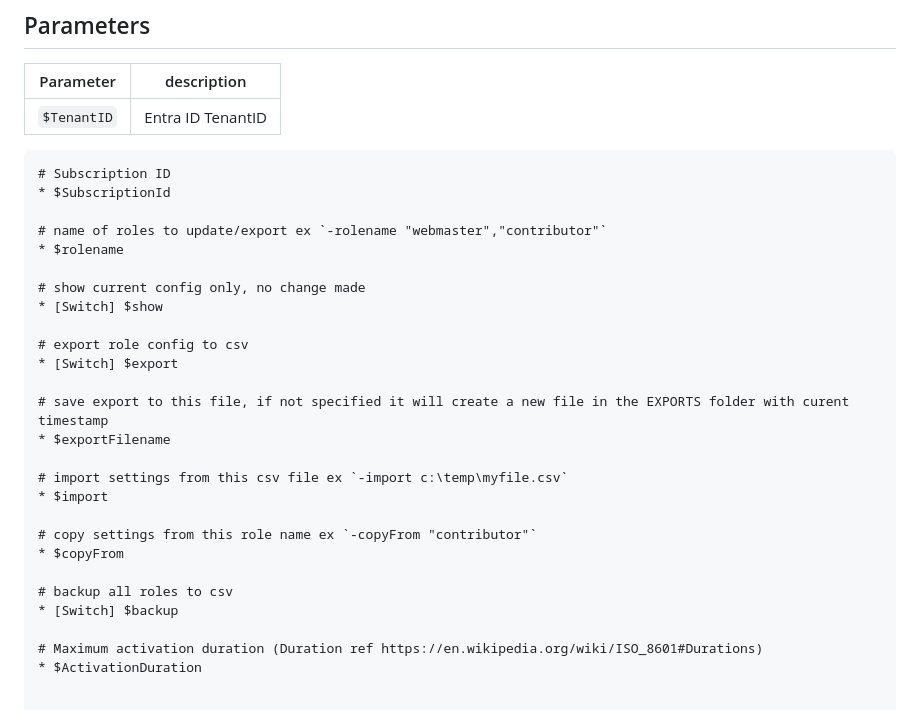
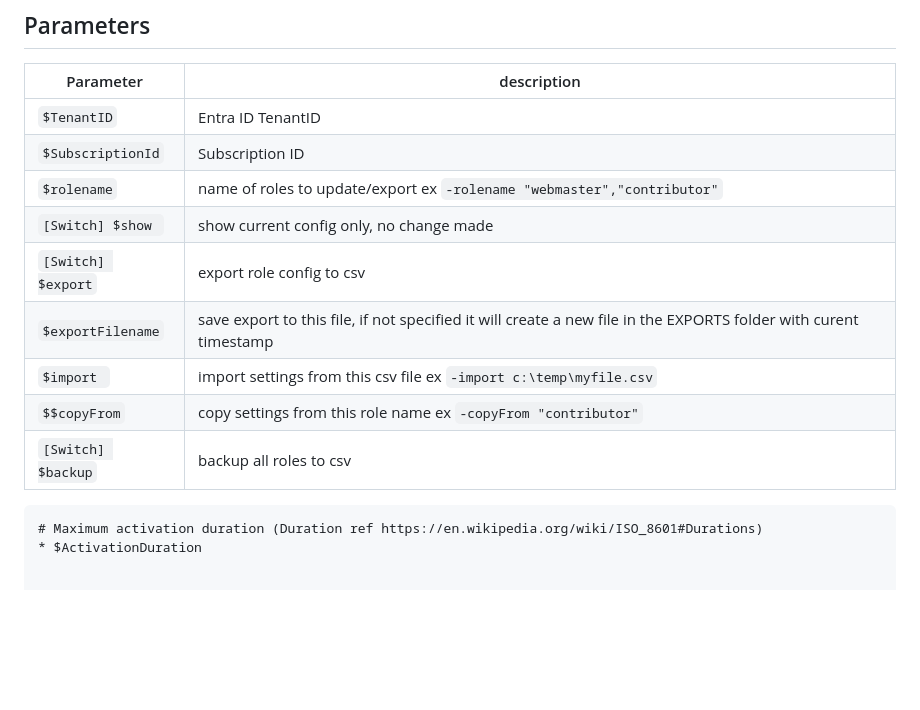
Before and after one commit to kayasax/EasyPIM, a Markdown page: README.md, the part around the change. Drawn GitHub-style; blank space fills up the shorter version.

```diff
--- a/README.md
+++ b/README.md
@@ -67,33 +67,17 @@ EasyPIM.PS1 -TenantID <tenantID> -SubscriptionId <subscriptionID> -backup
 
 |Parameter|description|
 |---|---|
-|`$TenantID`|Entra ID TenantID
+|`$TenantID`| Entra ID TenantID|
+|`$SubscriptionId`| Subscription ID|
+|`$rolename`| name of roles to update/export ex `-rolename "webmaster","contributor"`|
+|`[Switch] $show `|  show current config only, no change made|
+|`[Switch] $export`| export role config to csv|
+|`$exportFilename`| save export to this file, if not specified it will create a new file in the EXPORTS folder with curent timestamp|
+|`$import `| import settings from this csv file ex `-import c:\temp\myfile.csv`|
+|`$$copyFrom`| copy settings from this role name ex `-copyFrom "contributor"`|
+|`[Switch] $backup`| backup all roles to csv |
 
 
-
-    # Subscription ID
-    * $SubscriptionId
-
-    # name of roles to update/export ex `-rolename "webmaster","contributor"`
-    * $rolename
-
-    # show current config only, no change made
-    * [Switch] $show
-
-    # export role config to csv
-    * [Switch] $export
-
-    # save export to this file, if not specified it will create a new file in the EXPORTS folder with curent timestamp
-    * $exportFilename
-
-    # import settings from this csv file ex `-import c:\temp\myfile.csv`
-    * $import
-
-    # copy settings from this role name ex `-copyFrom "contributor"`
-    * $copyFrom
-
-    # backup all roles to csv
-    * [Switch] $backup
 
     # Maximum activation duration (Duration ref https://en.wikipedia.org/wiki/ISO_8601#Durations)
     * $ActivationDuration
```
